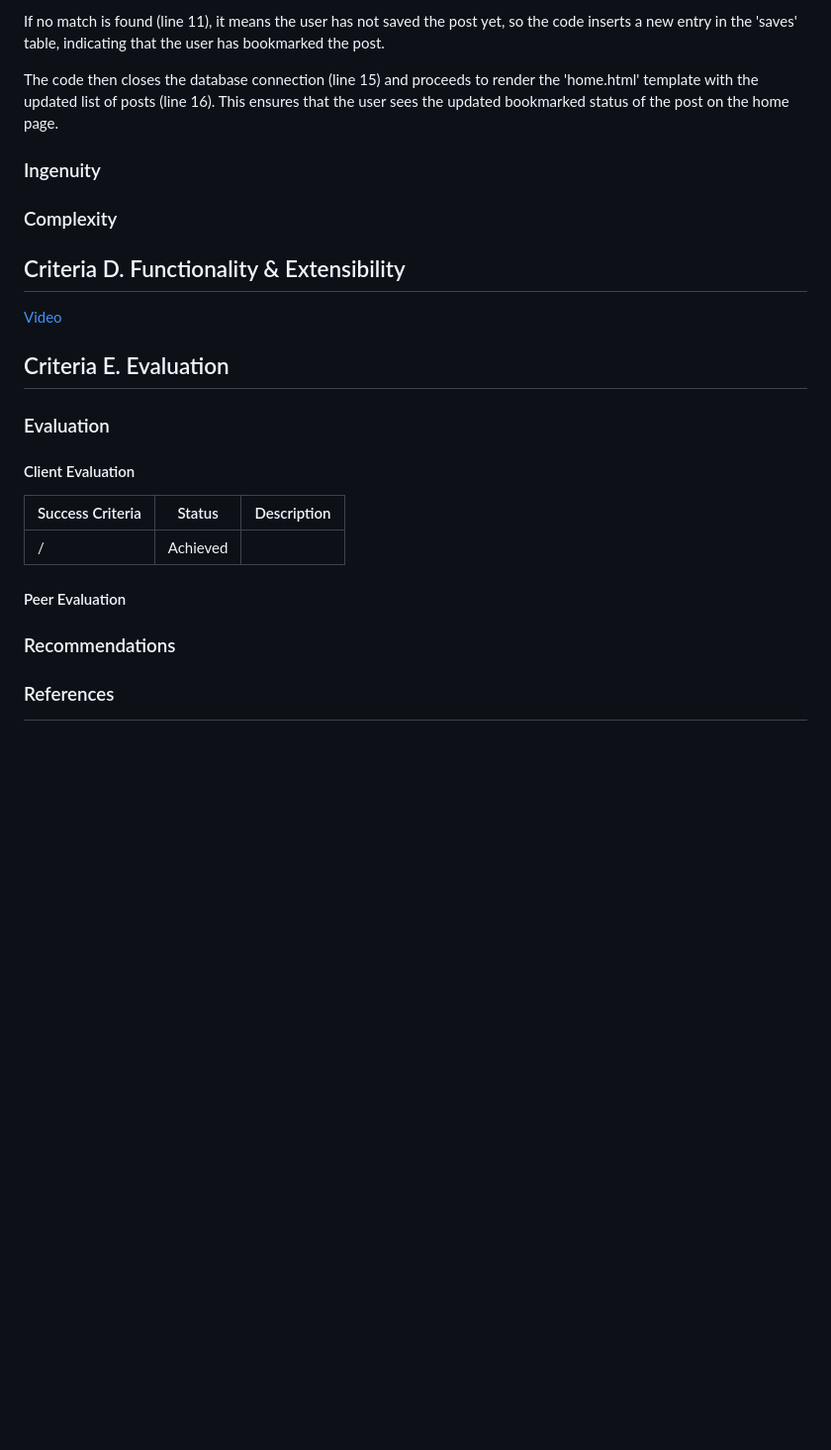
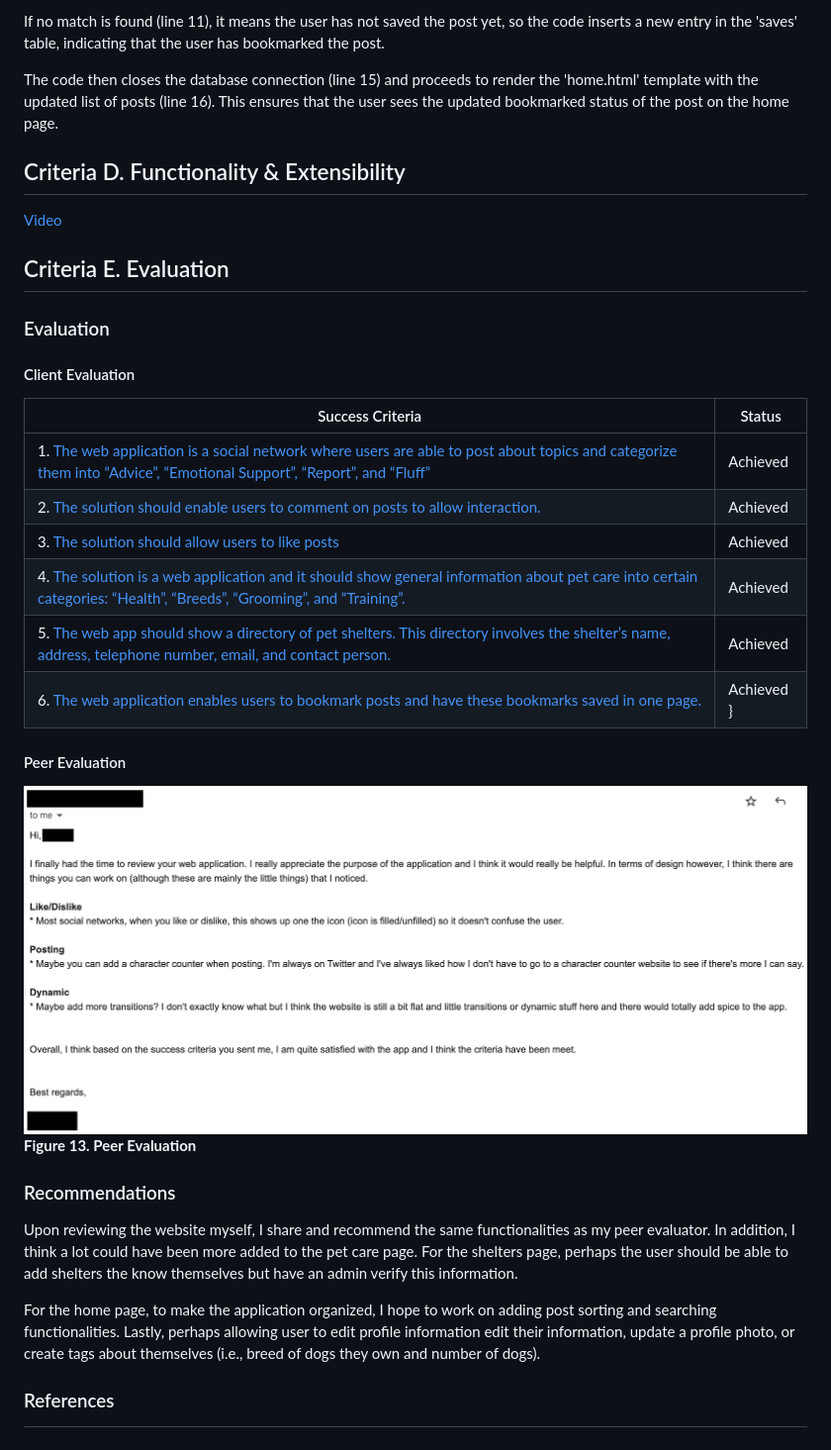
Before and after one commit to zelan-eroz/unit-4, a Markdown page: readme.md, the part around the change. Shown: that part at 99% size. GitHub-like rendering; pictures changed too: documentation/peer_eval.png (added); blank space fills up the shorter version.

```diff
--- a/readme.md
+++ b/readme.md
@@ -433,22 +433,31 @@ The code then closes the database connection (line 15) and proceeds to render th
 
 
 
-### Ingenuity
-### Complexity
-
 ## Criteria D. Functionality & Extensibility
 [Video](https://drive.google.com/drive/folders/1Trar2ZFr1MxGIxTw1UsvNMPW6E6Nf78i?usp=sharing)
 
 ## Criteria E. Evaluation
 ### Evaluation
+
 #### Client Evaluation
-| Success Criteria | Status   | Description |
-|------------------|----------|-------------|
-| /                | Achieved |             |
+| Success Criteria | Status   |
+|------------------|----------|
+| 1. <a style="color:orange" href="#prob1">The web application is a social network where users are able to post about topics and categorize them into “Advice”, “Emotional Support”, “Report”, and “Fluff”</a> | Achieved |
+| 2. <a style="color: orange" href="#prob1"> The solution should enable users to comment on posts to allow interaction.</a> | Achieved |
+| 3. <a style="color: orange" href="#prob1"> The solution should allow users to like posts</a> | Achieved |
+| 4. <a style="color:#eb349b" href="#prob2">The solution is a web application and it should show general information about pet care into certain categories: “Health”, “Breeds”, “Grooming”, and “Training”.</a> | Achieved |
+| 5. <a style="color: #c74e1a" href="#prob3">The web app should show a directory of pet shelters. This directory involves the shelter’s name, address, telephone number, email, and contact person.</a> | Achieved |
+| 6. <a style="color: #6817a6" href="#prob4">The web application enables users to bookmark posts and have these bookmarks saved in one page.</a> | Achieved }|
+
 
 #### Peer Evaluation
+![](documentation/peer_eval.png)
+**Figure 13. Peer Evaluation**
 
 ### Recommendations
+Upon reviewing the website myself, I share and recommend the same functionalities as my peer evaluator. In addition, I think a lot could have been more added to the pet care page. For the shelters page, perhaps the user should be able to add shelters the know themselves but have an admin verify this information.
+
+For the home page, to make the application organized, I hope to work on adding post sorting and searching functionalities. Lastly, perhaps allowing user to edit profile information edit their information, update a profile photo, or create tags about themselves (i.e., breed of dogs they own and number of dogs).
 
 
 ### References
```
